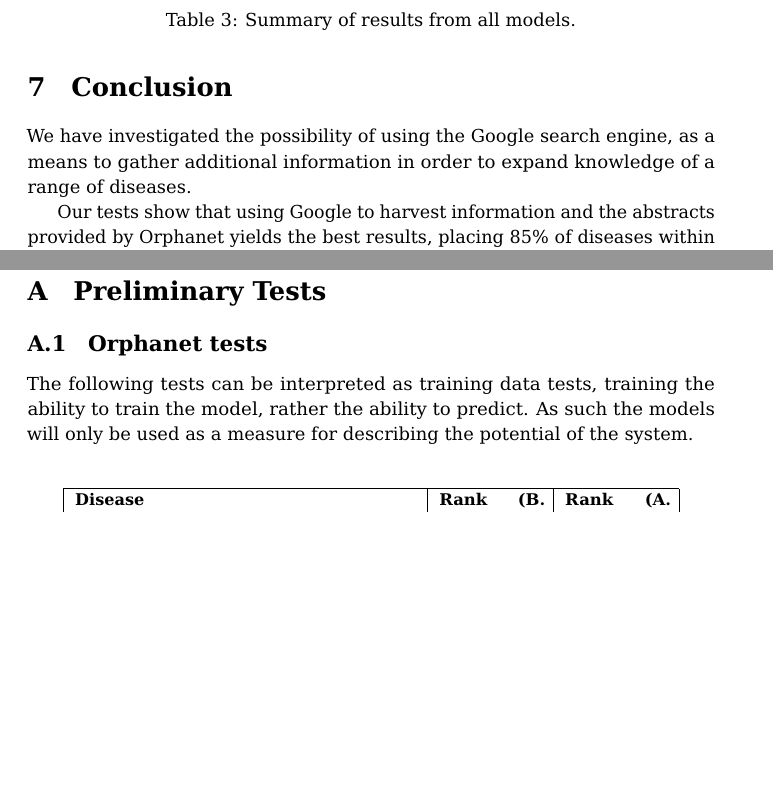
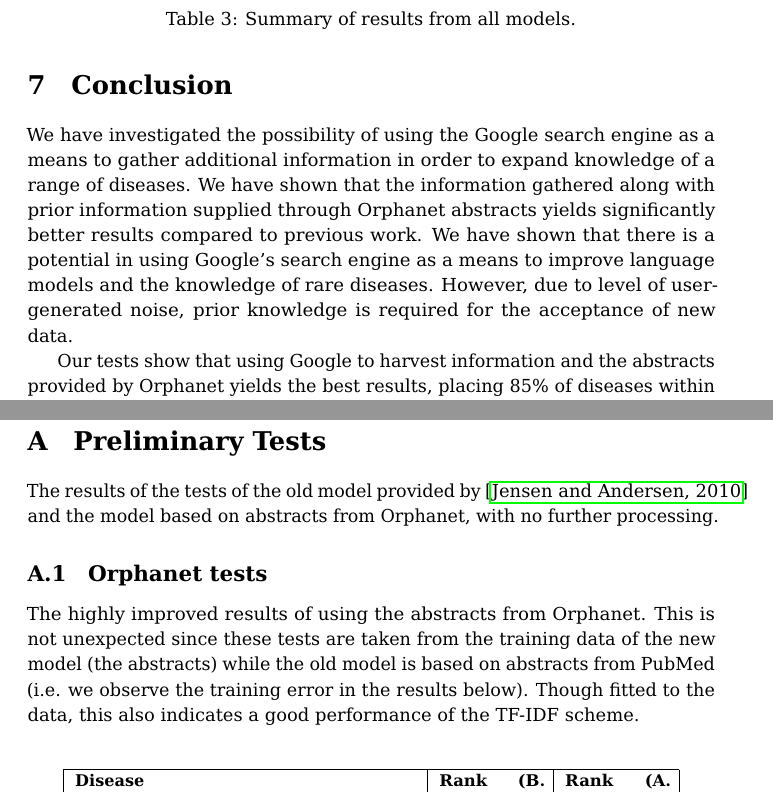
Before and after one commit to narzeja/disease-crawler, a LaTeX paper (report/report.tex): two parts of pages 17 and 20 of 36 before the commit and two parts of pages 17 and 21 of 37 after it, joined at a grey line, cut so that both start at the same text, the shorter picture padded with empty space. Compiled offline with pdfLaTeX.

Commit message:
report bla

```diff
--- a/report/report.tex
+++ b/report/report.tex
@@ -1101,13 +1102,14 @@ models. Further details are located in the appendices.
 
 \section{Conclusion}
 \label{chap:conclusion}
-We have investigated the possibility of using the Google search engine,
+We have investigated the possibility of using the Google search engine
 as a means to gather additional information in order to expand knowledge
-of a range of diseases.
-%We have shown that the information gathered
-%along with prior information supplied through Orphanet abstracts yields
-%significantly better results than other models, and the results are
-%generally better than what previous methods were able to produce.
+of a range of diseases. We have shown that the information gathered
+along with prior information supplied through Orphanet abstracts yields
+significantly better results compared to previous work. We have shown
+that there is a potential in using Google's search engine as a means to
+improve language models and the knowledge of rare diseases. However, due to level of
+user-generated noise, prior knowledge is required for the acceptance of new data.
 
 %By using NLP techniques we have refined the data harvested using the
 %Google search engine and shown significant improvements over using the
@@ -1202,13 +1203,22 @@ substantial amount of correctly labelled diseases.
 \appendix
 \section{Preliminary Tests}
 \label{app:preliminary_results}
+
+The results of the tests of the old model provided by
+\cite{jensenandersen} and the model based on abstracts from Orphanet,
+with no further processing.
+
+%Despite the larger amount of information gathered in the old model,
+%there is little difference in the results (Note that the Orphanet tests
+%are fit to the new model which were build upon the same abstracts
+%as the test queries in \ref{tab:results_orphanet}!). This indicates a
+%large amount of noise in the data gathered in the old model.
+
+%\vspace*{-3cm}
+
 \subsection{Orphanet tests}
 \label{app:orphanet_old_new}
-The following tests can be interpreted as training data tests, training
-the ability to train the model, rather the ability to predict. As such
-the models will only be used as a measure for describing the potential
-of the system.
-
+The highly improved results of using the abstracts from Orphanet. This is not unexpected since these tests are taken from the training data of the new model (the abstracts) while the old model is based on abstracts from PubMed (i.e. we observe the training error in the results below). Though fitted to the data, this also indicates a good performance of the TF-IDF scheme.
 
 \begin{center}
 \begin{small}
```
Also changed, not shown: report/report.tex (13 more changed lines).
